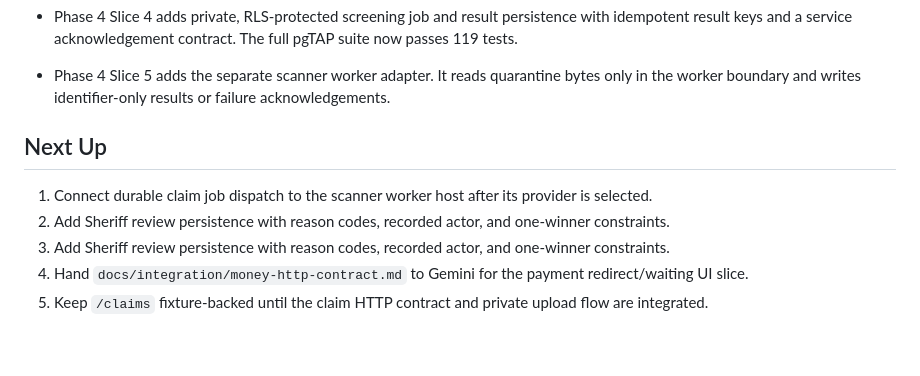
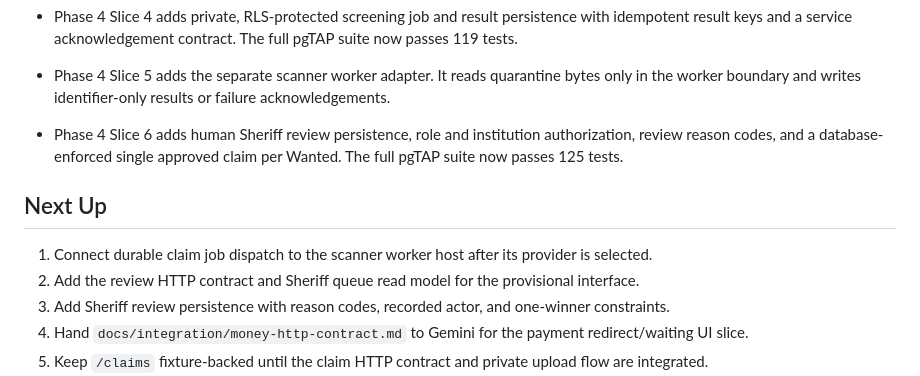
Before and after one commit to ReamyNadzri/bilik-kebal-2, a Markdown page: context/progress-tracker.md, the part around the change. Drawn GitHub-style; blank space fills up the shorter version.

Commit message:
docs: track Sheriff review slice

```diff
--- a/context/progress-tracker.md
+++ b/context/progress-tracker.md
@@ -77,11 +77,14 @@ Update this file after every meaningful implementation or specification change.
   result keys and a service acknowledgement contract. The full pgTAP suite now passes 119 tests.
 - Phase 4 Slice 5 adds the separate scanner worker adapter. It reads quarantine bytes only in the
   worker boundary and writes identifier-only results or failure acknowledgements.
+- Phase 4 Slice 6 adds human Sheriff review persistence, role and institution authorization, review
+  reason codes, and a database-enforced single approved claim per Wanted. The full pgTAP suite now
+  passes 125 tests.
 
 ## Next Up
 
 1. Connect durable claim job dispatch to the scanner worker host after its provider is selected.
-2. Add Sheriff review persistence with reason codes, recorded actor, and one-winner constraints.
+2. Add the review HTTP contract and Sheriff queue read model for the provisional interface.
 3. Add Sheriff review persistence with reason codes, recorded actor, and one-winner constraints.
 4. Hand `docs/integration/money-http-contract.md` to Gemini for the payment redirect/waiting UI slice.
 5. Keep `/claims` fixture-backed until the claim HTTP contract and private upload flow are integrated.
```
